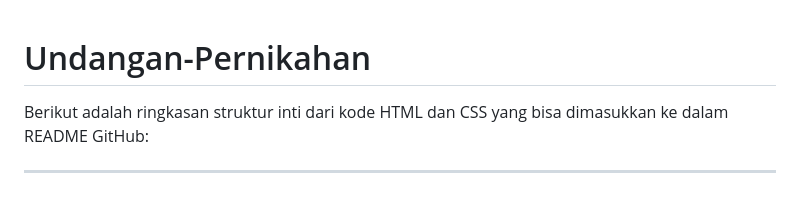
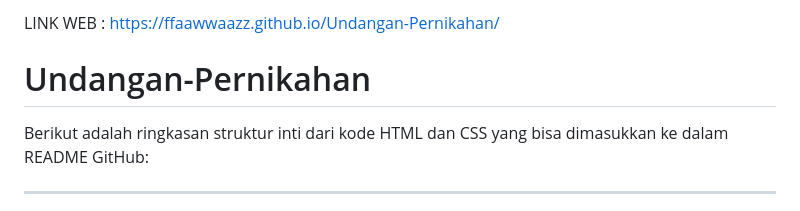
Before and after one commit to ffaawwaazz/Undangan-Pernikahan, a Markdown page: README.md, the part around the change. Rendered like a GitHub page.

```diff
--- a/README.md
+++ b/README.md
@@ -1,3 +1,4 @@
+LINK WEB : https://ffaawwaazz.github.io/Undangan-Pernikahan/
 
 # Undangan-Pernikahan
 
```
